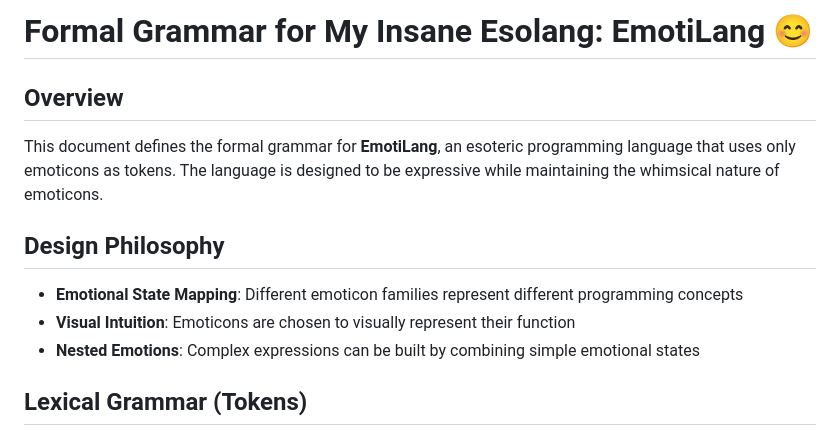
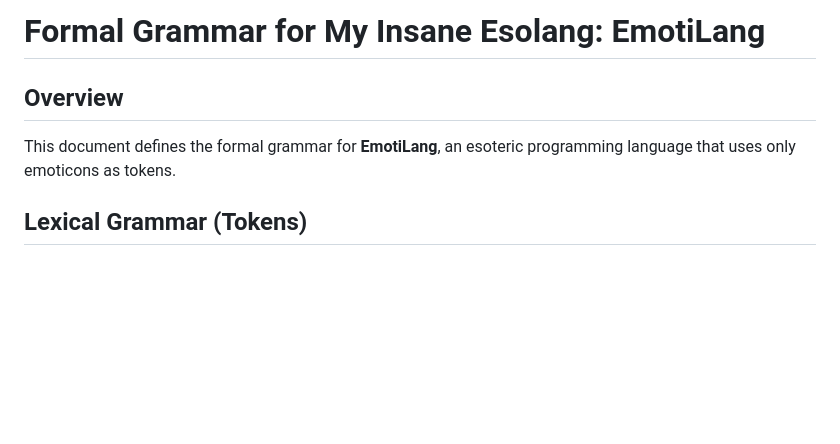
Before and after one commit to chunlokk/my-insane-esolang, a Markdown page: docs/grammar.md, the part around the change. Drawn GitHub-style; blank space fills up the shorter version.

```diff
--- a/docs/grammar.md
+++ b/docs/grammar.md
@@ -1,12 +1,7 @@
-# Formal Grammar for My Insane Esolang: EmotiLang 😊
+# Formal Grammar for My Insane Esolang: EmotiLang
 
 ## Overview
-This document defines the formal grammar for **EmotiLang**, an esoteric programming language that uses only emoticons as tokens. The language is designed to be expressive while maintaining the whimsical nature of emoticons.
-
-## Design Philosophy
-- **Emotional State Mapping**: Different emoticon families represent different programming concepts
-- **Visual Intuition**: Emoticons are chosen to visually represent their function
-- **Nested Emotions**: Complex expressions can be built by combining simple emotional states
+This document defines the formal grammar for **EmotiLang**, an esoteric programming language that uses only emoticons as tokens.
 
 ## Lexical Grammar (Tokens)
 
```
